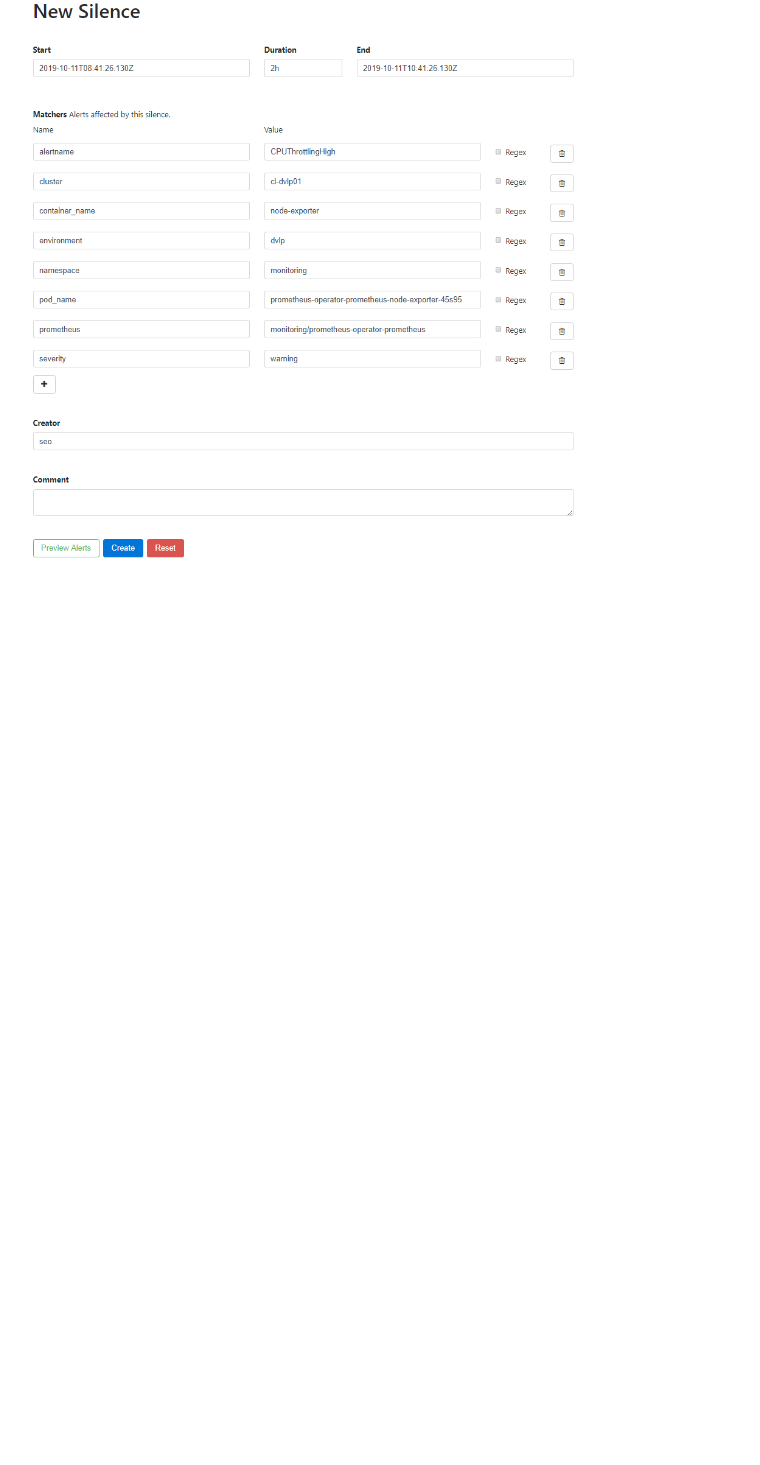
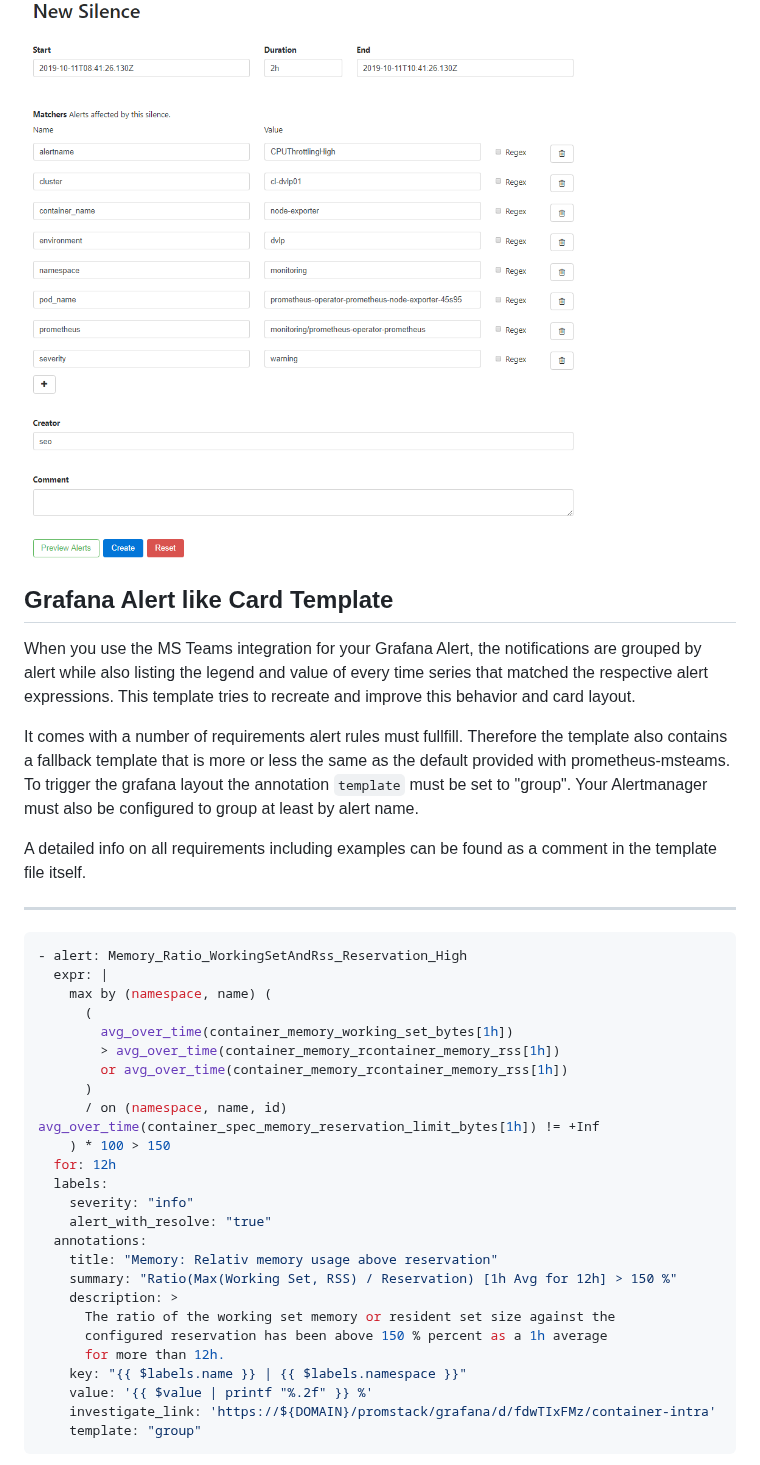
Before and after one commit to prometheus-msteams/prometheus-msteams, a Markdown page: examples/README.md, the part around one of its changes. GitHub-like rendering; blank space fills up the shorter version.

Commit message:
docs: upate docs to include new card example

````diff
--- a/examples/README.md
+++ b/examples/README.md
@@ -9,3 +9,50 @@ A [silence action card template](./templates/card-with-silence-action.tmpl) has
 This template provides an action which opens the **Alertmanager UI** with all the information about your alert and the Silence is created via Alertmanager.
 
 ![silencepreview](../docs/alertmanager_silence_preview.png)
+
+## Grafana Alert like Card Template
+
+When you use the MS Teams integration for your Grafana Alert, the notifications
+	are grouped by alert while also listing the legend and value of every time
+	series that matched the respective alert expressions. This template tries
+	to recreate and improve this behavior and card layout.
+
+It comes with a number of requirements alert rules must fullfill. Therefore the
+	template also contains a fallback template that is more or less the same as
+	the default provided with prometheus-msteams. To trigger the grafana layout
+	the annotation `template` must be set to "group". Your Alertmanager must
+	also be configured to group at least by alert name.
+
+A detailed info on all requirements including examples can be found as a
+	comment in the template file itself.
+
+---
+
+```yml
+- alert: Memory_Ratio_WorkingSetAndRss_Reservation_High
+  expr: |
+    max by (namespace, name) (
+      (
+        avg_over_time(container_memory_working_set_bytes[1h])
+        > avg_over_time(container_memory_rcontainer_memory_rss[1h])
+        or avg_over_time(container_memory_rcontainer_memory_rss[1h])
+      )
+      / on (namespace, name, id) avg_over_time(container_spec_memory_reservation_limit_bytes[1h]) != +Inf
+    ) * 100 > 150
+  for: 12h
+  labels:
+    severity: "info"
+    alert_with_resolve: "true"
+  annotations:
+    title: "Memory: Relativ memory usage above reservation"
+    summary: "Ratio(Max(Working Set, RSS) / Reservation) [1h Avg for 12h] > 150 %"
+    description: >
+      The ratio of the working set memory or resident set size against the
+      configured reservation has been above 150 % percent as a 1h average
+      for more than 12h.
+    key: "{{ $labels.name }} | {{ $labels.namespace }}"
+    value: '{{ $value | printf "%.2f" }} %'
+    investigate_link: 'https://${DOMAIN}/promstack/grafana/d/fdwTIxFMz/container-intra'
+    template: "group"
+```
+
````
Also changed, not shown: other parts of examples/README.md (+33 -0 lines), docs/screenshot_card_template_grafana_fallback.png (added), docs/screenshot_card_template_grafana_group.png (added).
